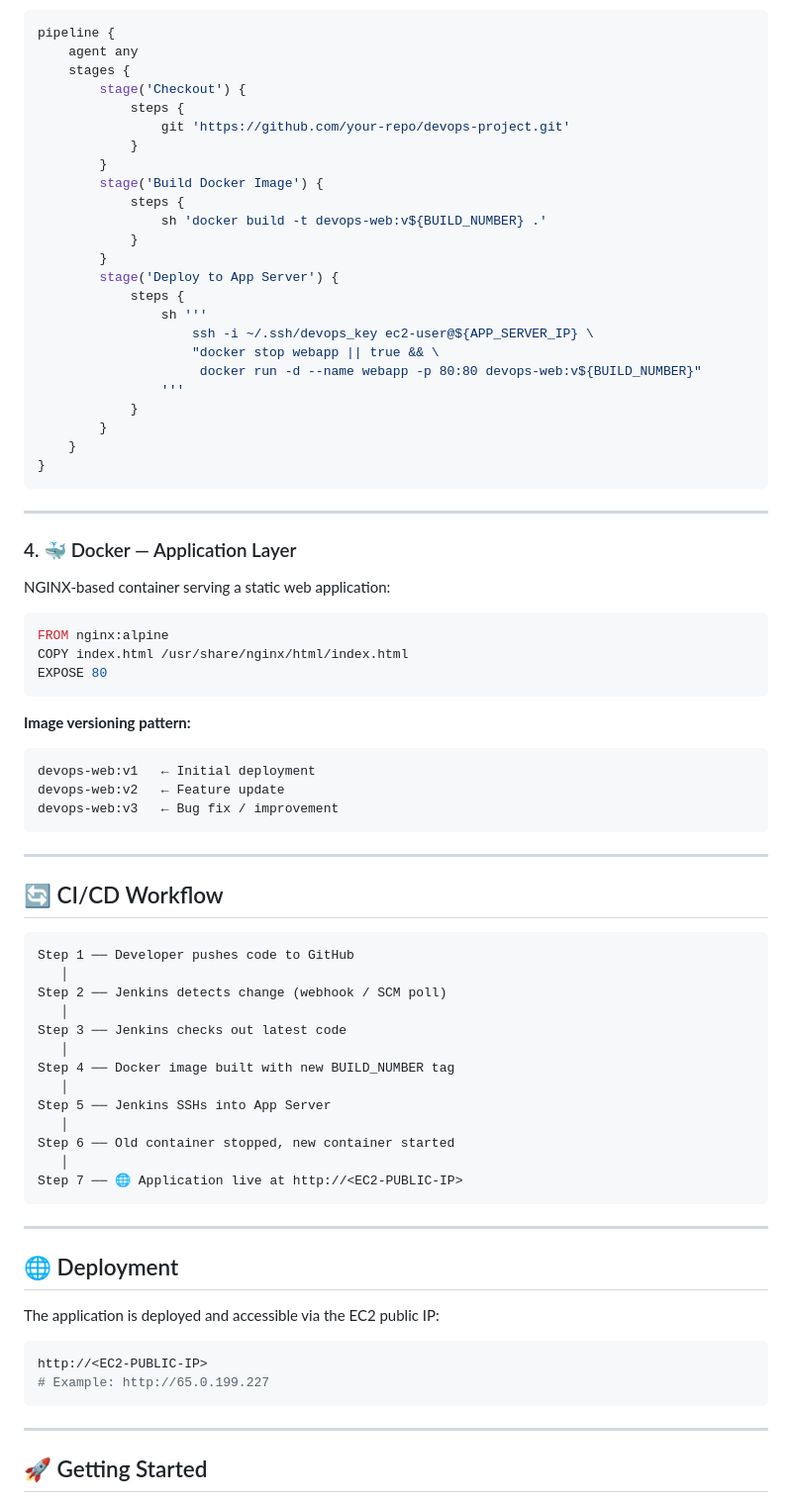
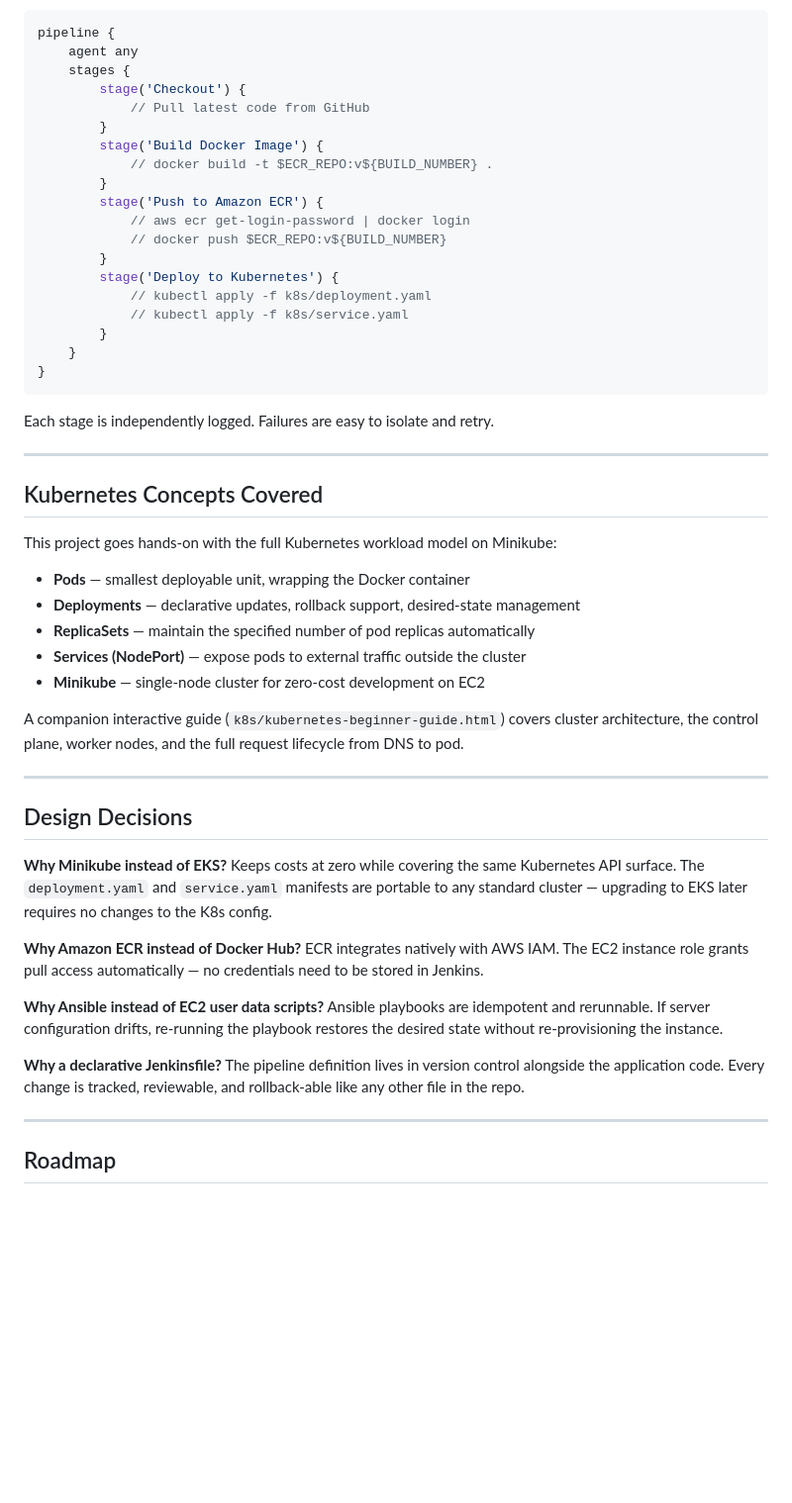
Before and after one commit to anshu-sharma-devops/multi-ec2-cicd-devops-project, a Markdown page: README.md, the part around one of its changes. Shown at 99% size. Drawn GitHub-style; blank space fills up the shorter version.

````diff
--- a/README.md
+++ b/README.md
@@ -131,80 +157,56 @@ pipeline {
     agent any
     stages {
         stage('Checkout') {
-            steps {
-                git 'https://github.com/your-repo/devops-project.git'
-            }
+            // Pull latest code from GitHub
         }
         stage('Build Docker Image') {
-            steps {
-                sh 'docker build -t devops-web:v${BUILD_NUMBER} .'
-            }
+            // docker build -t $ECR_REPO:v${BUILD_NUMBER} .
         }
-        stage('Deploy to App Server') {
-            steps {
-                sh '''
-                    ssh -i ~/.ssh/devops_key ec2-user@${APP_SERVER_IP} \
-                    "docker stop webapp || true && \
-                     docker run -d --name webapp -p 80:80 devops-web:v${BUILD_NUMBER}"
-                '''
-            }
+        stage('Push to Amazon ECR') {
+            // aws ecr get-login-password | docker login
+            // docker push $ECR_REPO:v${BUILD_NUMBER}
+        }
+        stage('Deploy to Kubernetes') {
+            // kubectl apply -f k8s/deployment.yaml
+            // kubectl apply -f k8s/service.yaml
         }
     }
 }
 ```
 
----
-
-### 4. 🐳 Docker — Application Layer
-
-NGINX-based container serving a static web application:
-
-```dockerfile
-FROM nginx:alpine
-COPY index.html /usr/share/nginx/html/index.html
-EXPOSE 80
-```
-
-**Image versioning pattern:**
-
-```
-devops-web:v1   ← Initial deployment
-devops-web:v2   ← Feature update
-devops-web:v3   ← Bug fix / improvement
-```
+Each stage is independently logged. Failures are easy to isolate and retry.
 
 ---
 
-## 🔄 CI/CD Workflow
+## Kubernetes Concepts Covered
 
-```
-Step 1 ── Developer pushes code to GitHub
-   │
-Step 2 ── Jenkins detects change (webhook / SCM poll)
-   │
-Step 3 ── Jenkins checks out latest code
-   │
-Step 4 ── Docker image built with new BUILD_NUMBER tag
-   │
-Step 5 ── Jenkins SSHs into App Server
-   │
-Step 6 ── Old container stopped, new container started
-   │
-Step 7 ── 🌐 Application live at http://<EC2-PUBLIC-IP>
-```
+This project goes hands-on with the full Kubernetes workload model on Minikube:
+
+- **Pods** — smallest deployable unit, wrapping the Docker container
+- **Deployments** — declarative updates, rollback support, desired-state management
+- **ReplicaSets** — maintain the specified number of pod replicas automatically
+- **Services (NodePort)** — expose pods to external traffic outside the cluster
+- **Minikube** — single-node cluster for zero-cost development on EC2
+
+A companion interactive guide (`k8s/kubernetes-beginner-guide.html`) covers cluster architecture, the control plane, worker nodes, and the full request lifecycle from DNS to pod.
 
 ---
 
-## 🌐 Deployment
+## Design Decisions
 
-The application is deployed and accessible via the EC2 public IP:
+**Why Minikube instead of EKS?**
+Keeps costs at zero while covering the same Kubernetes API surface. The `deployment.yaml` and `service.yaml` manifests are portable to any standard cluster — upgrading to EKS later requires no changes to the K8s config.
 
-```bash
-http://<EC2-PUBLIC-IP>
-# Example: http://65.0.199.227
-```
+**Why Amazon ECR instead of Docker Hub?**
+ECR integrates natively with AWS IAM. The EC2 instance role grants pull access automatically — no credentials need to be stored in Jenkins.
+
+**Why Ansible instead of EC2 user data scripts?**
+Ansible playbooks are idempotent and rerunnable. If server configuration drifts, re-running the playbook restores the desired state without re-provisioning the instance.
+
+**Why a declarative Jenkinsfile?**
+The pipeline definition lives in version control alongside the application code. Every change is tracked, reviewable, and rollback-able like any other file in the repo.
 
 ---
 
-## 🚀 Getting Started
+## Roadmap
 
````
Also changed, not shown: other parts of README.md (+134 -188 lines).
